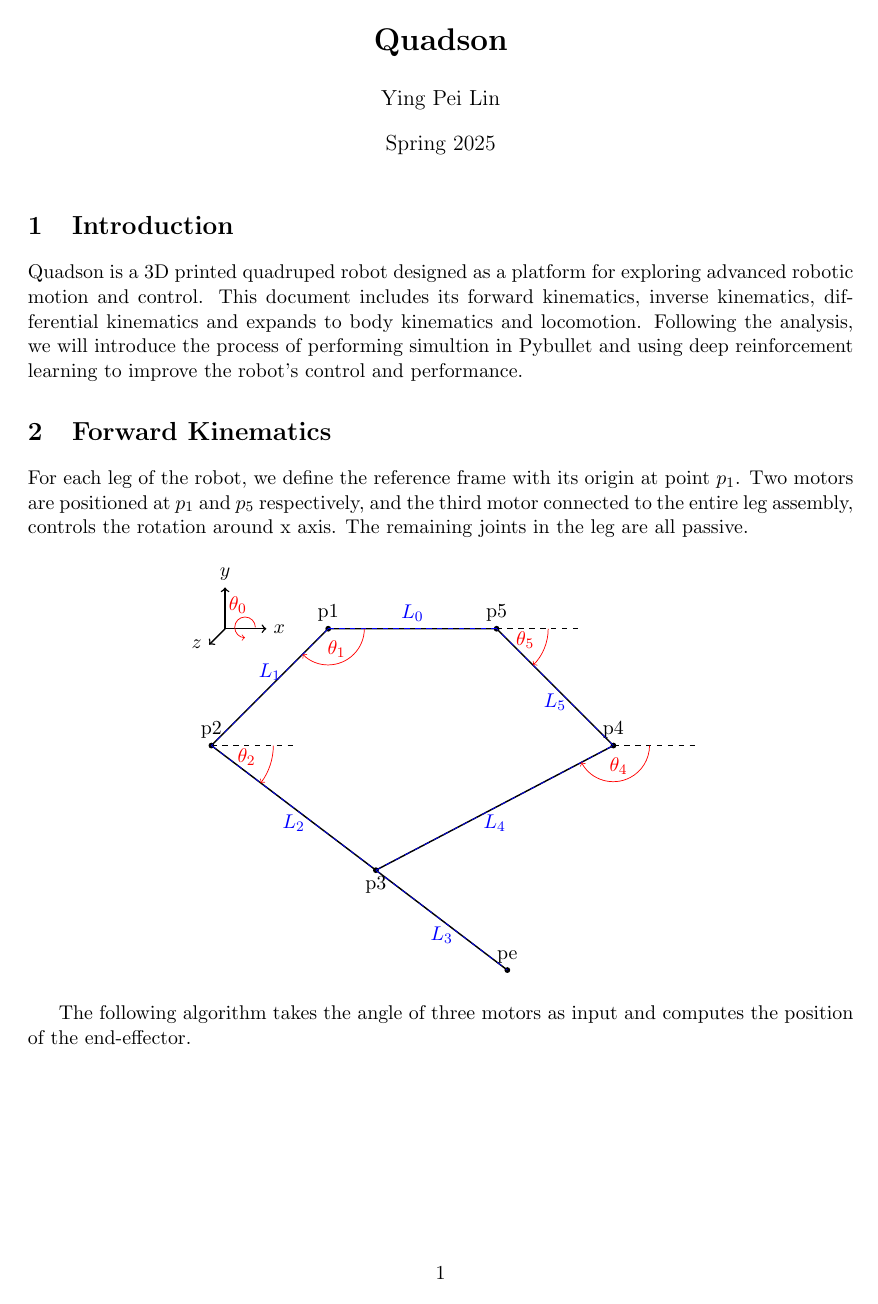
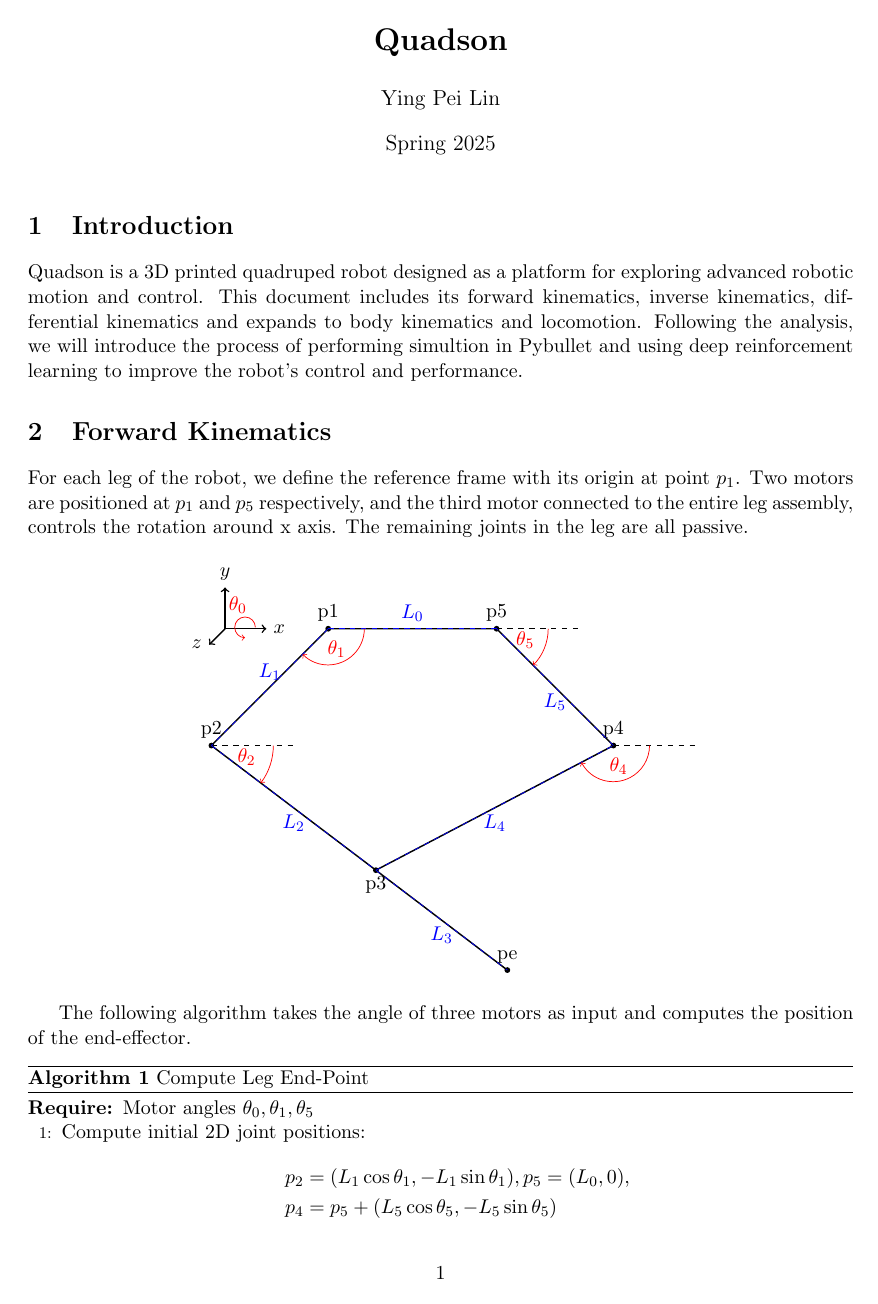
Before and after one commit to zebra314/Quadson, a LaTeX thesis (docs/thesis/summary/summary.tex): page 1 of 11. Compiled offline with pdfLaTeX.

Commit message:
Update summary document

```diff
--- a/docs/thesis/summary/summary.tex
+++ b/docs/thesis/summary/summary.tex
@@ -18,6 +18,28 @@
 \usetikzlibrary{calc,patterns,angles,quotes}
 
 \pgfplotsset{compat=1.18}
+
+\makeatletter
+\newenvironment{breakablealgorithm}
+{% \begin{breakablealgorithm}
+\begin{center} %
+\refstepcounter{algorithm}% New algorithm
+%\hrule height.8pt depth0pt \kern2pt% \@fs@pre for \@fs@ruled
+\hrule height.8pt depth0pt \kern2pt% \@fs@pre for \@fs@ruled
+\renewcommand{\caption}[2][\relax]{% Make a new \caption
+{\raggedright\textbf{\ALG@name~\thealgorithm} ##2\par}
+\ifx\relax##1\relax
+\addcontentsline{loa}{algorithm}{\protect\numberline{\thealgorithm}##2}%
+\else
+\addcontentsline{loa}{algorithm}{\protect\numberline{\thealgorithm}##1}%
+\fi
+\kern2pt\hrule\kern2pt
+}
+}{% \end{breakablealgorithm}
+\kern2pt\hrule\relax% \@fs@post for \@fs@ruled
+\end{center} %
+}
+\makeatother
 
 \begin{document}
 
```
Also changed, not shown: docs/assets/rl_agent_block_diagram.png (deleted), docs/assets/system_diagram.pdf (added), docs/thesis/summary/summary.pdf, docs/thesis/summary/summary.tex (17 more changed lines).
